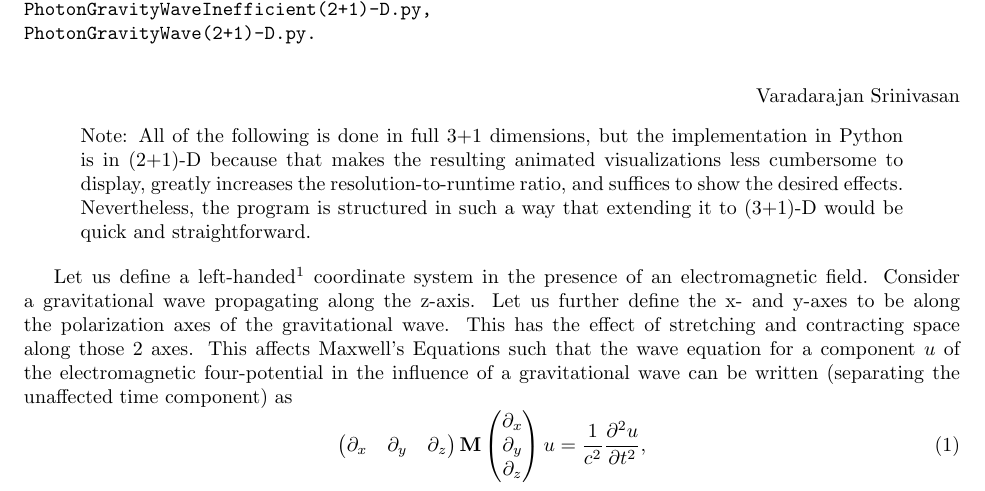
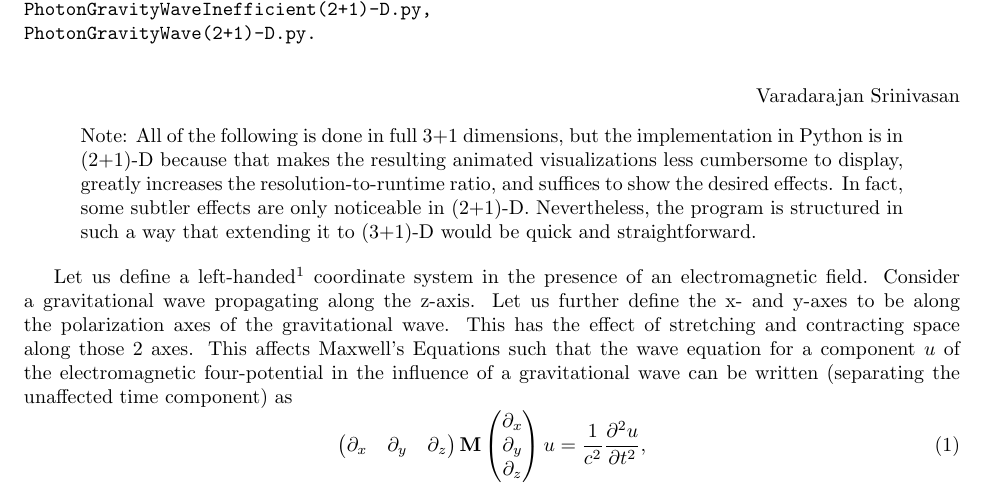
Before and after one commit to Varad-/GravitationalWaveResearch, a LaTeX document (Documentation/PhotonGravityWave.tex): part of page 1 of 4, cut so that both start at the same text. Compiled offline with pdfLaTeX.

Commit message:
completed

```diff
--- a/Documentation/PhotonGravityWave.tex
+++ b/Documentation/PhotonGravityWave.tex
@@ -17,7 +17,7 @@ Varadarajan Srinivasan
 \end{flushright}
 \setlength{\rightskip}{1cm}
 \setlength{\leftskip}{1cm}
-Note: All of the following is done in full 3+1 dimensions, but the implementation in Python is in (2+1)-D because that makes the resulting animated visualizations less cumbersome to display, greatly increases the resolution-to-runtime ratio, and suffices to show the desired effects. Nevertheless, the program is structured in such a way that extending it to (3+1)-D would be quick and straightforward.
+Note: All of the following is done in full 3+1 dimensions, but the implementation in Python is in (2+1)-D because that makes the resulting animated visualizations less cumbersome to display, greatly increases the resolution-to-runtime ratio, and suffices to show the desired effects. In fact, some subtler effects are only noticeable in (2+1)-D. Nevertheless, the program is structured in such a way that extending it to (3+1)-D would be quick and straightforward.
 
 \setlength{\leftskip}{0pt}
 \setlength{\rightskip}{0pt}
```
Also changed, not shown: Documentation/PhotonGravityWave.pdf.
